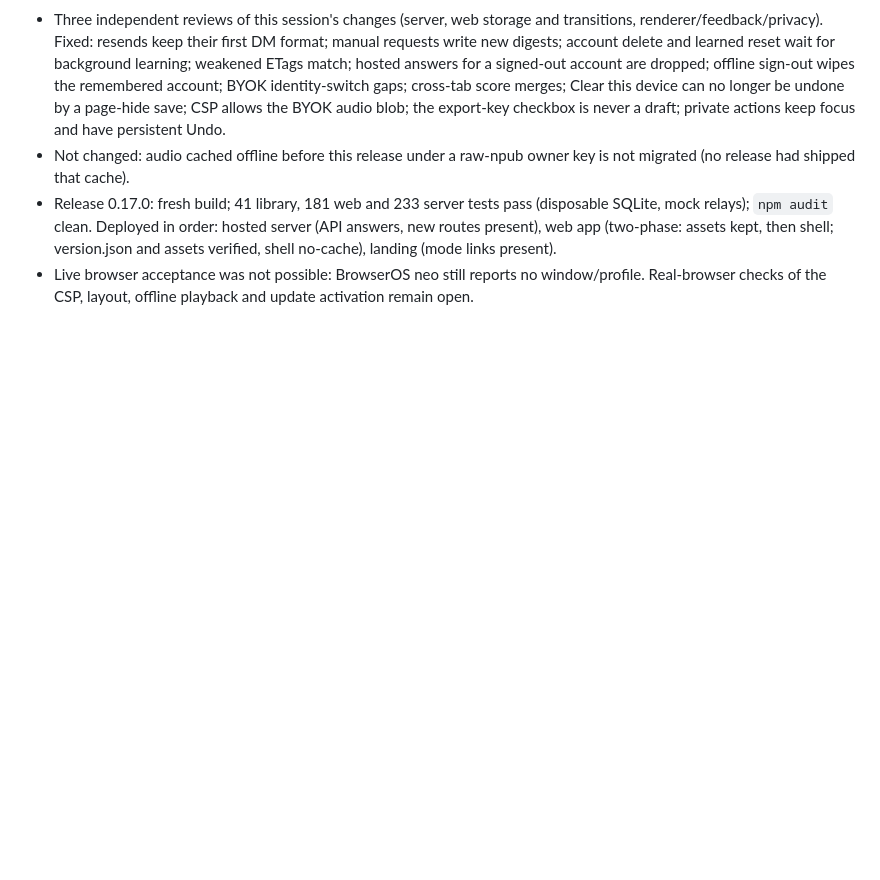
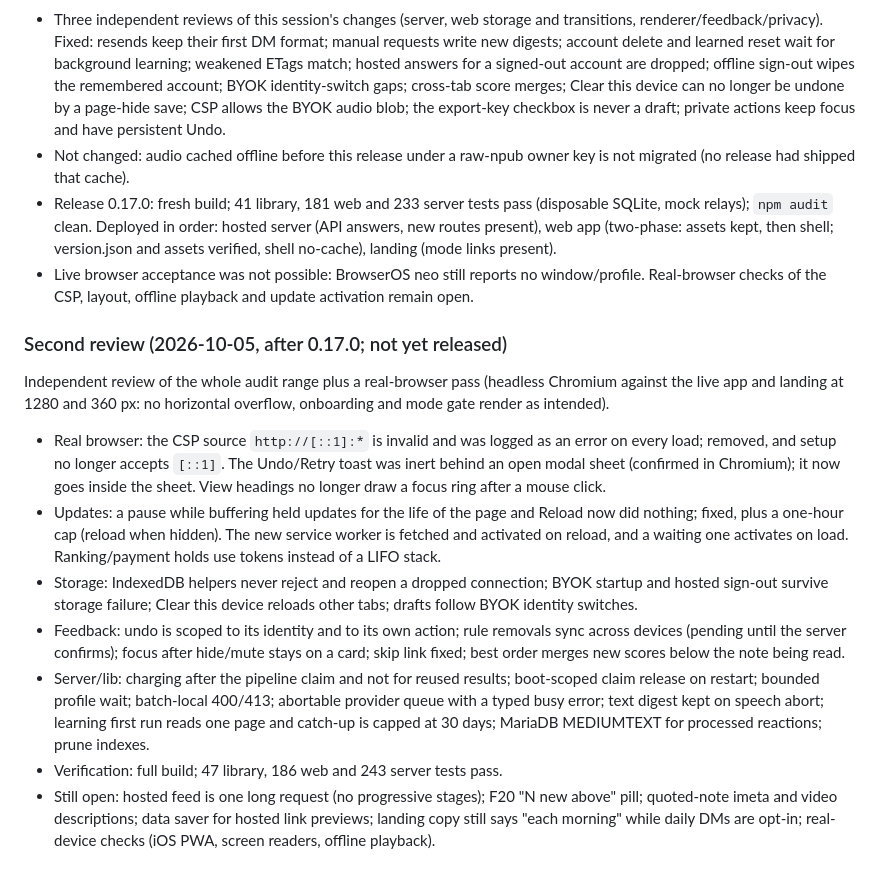
Before and after one commit to jooray/nalgorithm, a Markdown page: AUDIT-IMPLEMENTATION.md, the part around the change. GitHub-like rendering; blank space fills up the shorter version.

Commit message:
docs: record the second review and what is still open

```diff
--- a/AUDIT-IMPLEMENTATION.md
+++ b/AUDIT-IMPLEMENTATION.md
@@ -141,3 +141,15 @@ No live browser session was available (BrowserOS neo had no window/profile earli
 - Not changed: audio cached offline before this release under a raw-npub owner key is not migrated (no release had shipped that cache).
 - Release 0.17.0: fresh build; 41 library, 181 web and 233 server tests pass (disposable SQLite, mock relays); `npm audit` clean. Deployed in order: hosted server (API answers, new routes present), web app (two-phase: assets kept, then shell; version.json and assets verified, shell no-cache), landing (mode links present).
 - Live browser acceptance was not possible: BrowserOS neo still reports no window/profile. Real-browser checks of the CSP, layout, offline playback and update activation remain open.
+
+### Second review (2026-10-05, after 0.17.0; not yet released)
+
+Independent review of the whole audit range plus a real-browser pass (headless Chromium against the live app and landing at 1280 and 360 px: no horizontal overflow, onboarding and mode gate render as intended).
+
+- Real browser: the CSP source `http://[::1]:*` is invalid and was logged as an error on every load; removed, and setup no longer accepts `[::1]`. The Undo/Retry toast was inert behind an open modal sheet (confirmed in Chromium); it now goes inside the sheet. View headings no longer draw a focus ring after a mouse click.
+- Updates: a pause while buffering held updates for the life of the page and Reload now did nothing; fixed, plus a one-hour cap (reload when hidden). The new service worker is fetched and activated on reload, and a waiting one activates on load. Ranking/payment holds use tokens instead of a LIFO stack.
+- Storage: IndexedDB helpers never reject and reopen a dropped connection; BYOK startup and hosted sign-out survive storage failure; Clear this device reloads other tabs; drafts follow BYOK identity switches.
+- Feedback: undo is scoped to its identity and to its own action; rule removals sync across devices (pending until the server confirms); focus after hide/mute stays on a card; skip link fixed; best order merges new scores below the note being read.
+- Server/lib: charging after the pipeline claim and not for reused results; boot-scoped claim release on restart; bounded profile wait; batch-local 400/413; abortable provider queue with a typed busy error; text digest kept on speech abort; learning first run reads one page and catch-up is capped at 30 days; MariaDB MEDIUMTEXT for processed reactions; prune indexes.
+- Verification: full build; 47 library, 186 web and 243 server tests pass.
+- Still open: hosted feed is one long request (no progressive stages); F20 "N new above" pill; quoted-note imeta and video descriptions; data saver for hosted link previews; landing copy still says "each morning" while daily DMs are opt-in; real-device checks (iOS PWA, screen readers, offline playback).
```
